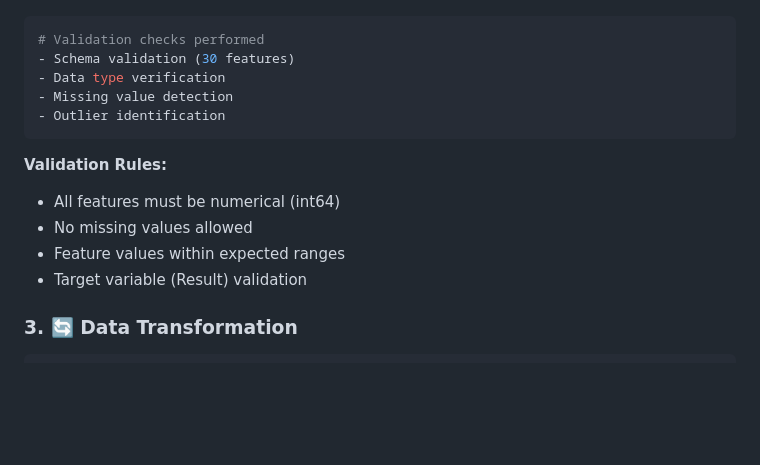
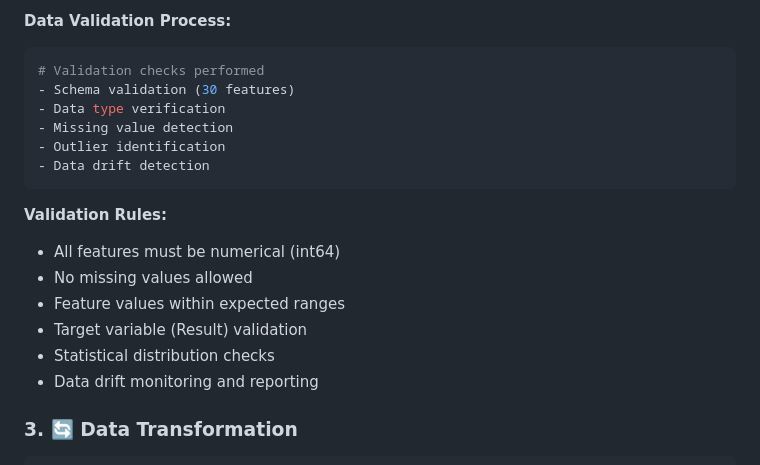
Before and after one commit to jagadeshchilla/NetworkSecurity, a Markdown page: README.md, the part around one of its changes. GitHub-like rendering; blank space fills up the shorter version.

````diff
--- a/README.md
+++ b/README.md
@@ -174,9 +234,12 @@ graph TD
+**Data Validation Process:**
+
 ```python
 # Validation checks performed
 - Schema validation (30 features)
 - Data type verification
 - Missing value detection
 - Outlier identification
+- Data drift detection
 ```
 
 **Validation Rules:**
@@ -184,6 +247,8 @@ graph TD
 - No missing values allowed
 - Feature values within expected ranges
 - Target variable (Result) validation
+- Statistical distribution checks
+- Data drift monitoring and reporting
 
 ### 3. 🔄 Data Transformation
 
````
Also changed, not shown: other parts of README.md (+60 -0 lines).
